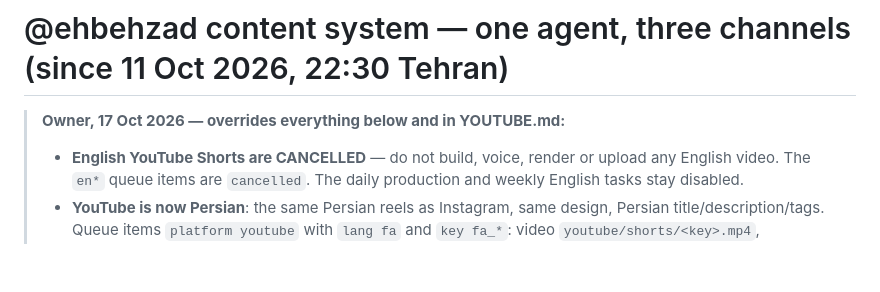
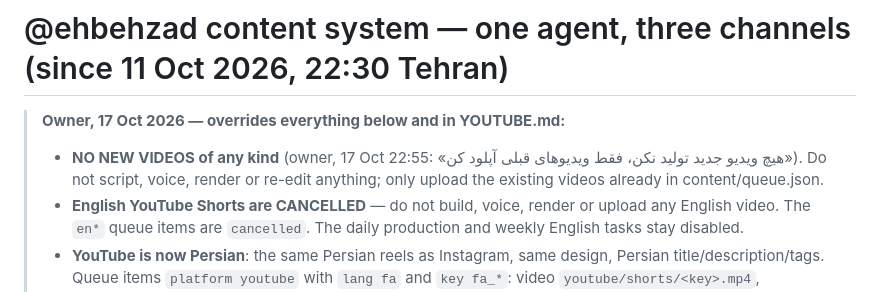
Before and after one commit to ehsanbehzadi01211/promptbot-app, a Markdown page: pipeline/PLAYBOOK.md, the part around the change. Rendered like a GitHub page; blank space fills up the shorter version.

Commit message:
PLAYBOOK: owner rule — no new videos, only upload existing ones
Co-Authored-By: Claude Opus 5.5 <noreply@anthropic.com>
Claude-Session: https://claude.ai/code/session_01Uwee7tgT6iKBqYqkjQohQg

```diff
--- a/pipeline/PLAYBOOK.md
+++ b/pipeline/PLAYBOOK.md
@@ -1,6 +1,8 @@
 # @ehbehzad content system — one agent, three channels (since 11 Oct 2026, 22:30 Tehran)
 
 > **Owner, 17 Oct 2026 — overrides everything below and in YOUTUBE.md:**
+> - **NO NEW VIDEOS of any kind** (owner, 17 Oct 22:55: «هیچ ویدیو جدید تولید نکن، فقط ویدیوهای قبلی آپلود کن»).
+>   Do not script, voice, render or re-edit anything; only upload the existing videos already in content/queue.json.
 > - **English YouTube Shorts are CANCELLED** — do not build, voice, render or upload any English video. The `en*` queue
 >   items are `cancelled`. The daily production and weekly English tasks stay disabled.
 > - **YouTube is now Persian**: the same Persian reels as Instagram, same design, Persian title/description/tags.
```
